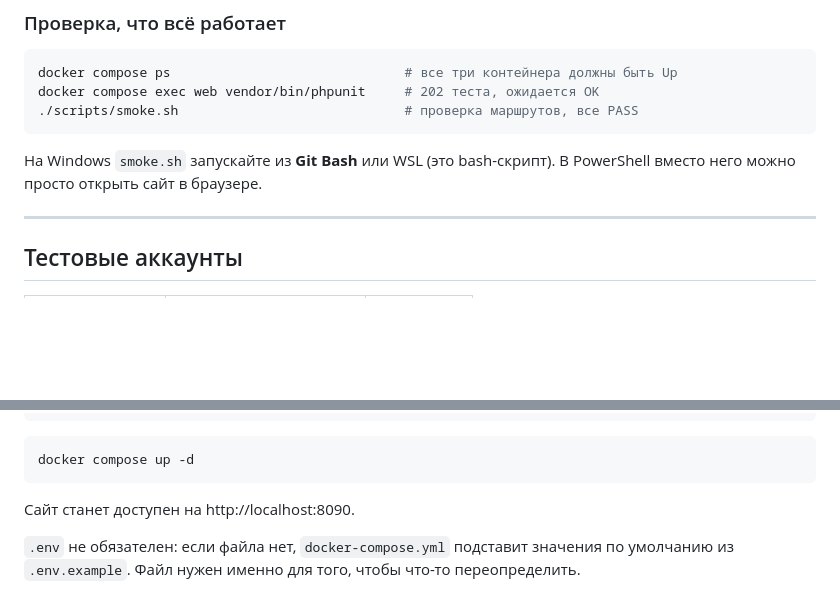
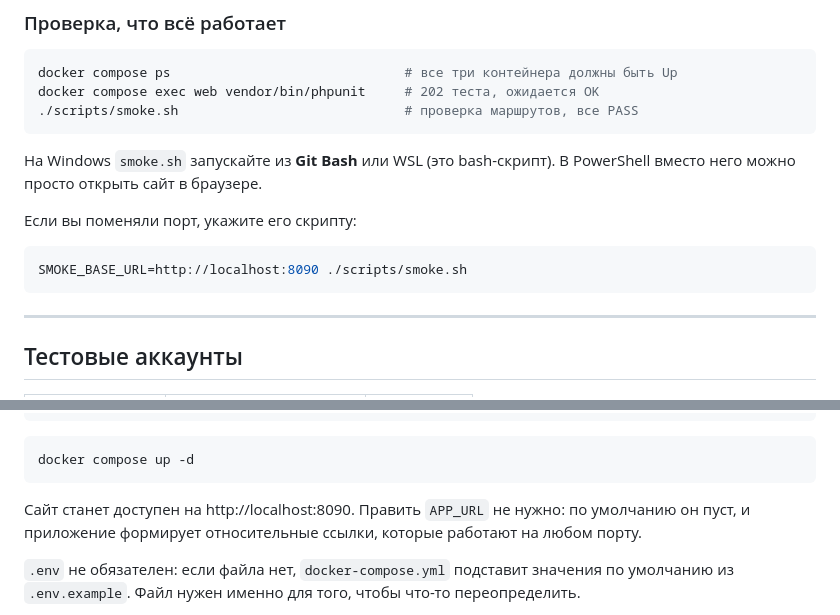
Before and after one commit to Oxord/WebTask, a Markdown page: README.md, 2 parts joined by grey strips. Drawn GitHub-style; blank space fills up the shorter version.

Commit message:
docs: указать SMOKE_BASE_URL для нестандартного порта
Co-Authored-By: Claude Opus 5 <noreply@anthropic.com>

````diff
--- a/README.md
+++ b/README.md
@@ -76,6 +76,12 @@ docker compose exec web vendor/bin/phpunit     # 202 теста, ожидает
 На Windows `smoke.sh` запускайте из **Git Bash** или WSL (это bash-скрипт).
 В PowerShell вместо него можно просто открыть сайт в браузере.
 
+Если вы поменяли порт, укажите его скрипту:
+
+```bash
+SMOKE_BASE_URL=http://localhost:8090 ./scripts/smoke.sh
+```
+
 ---
 
 ## Тестовые аккаунты
@@ -120,7 +126,8 @@ WEB_PORT=8090
 docker compose up -d
 ```
 
-Сайт станет доступен на http://localhost:8090.
+Сайт станет доступен на http://localhost:8090. Править `APP_URL` не нужно: по умолчанию
+он пуст, и приложение формирует относительные ссылки, которые работают на любом порту.
 
 `.env` не обязателен: если файла нет, `docker-compose.yml` подставит значения по
 умолчанию из `.env.example`. Файл нужен именно для того, чтобы что-то переопределить.
````
